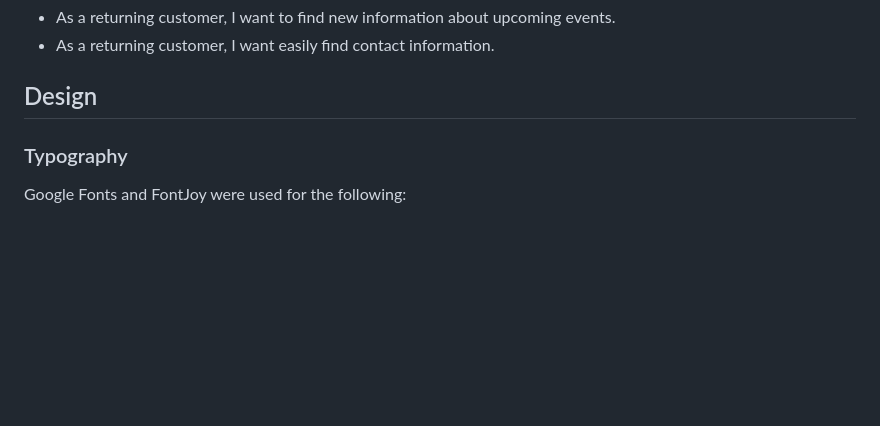
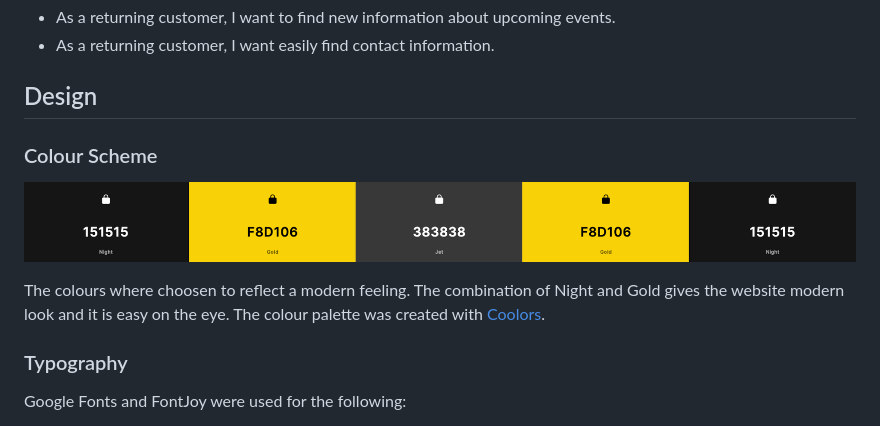
Before and after one commit to SorinPan/tuner-nation, a Markdown page: README.md, the part around the change. Rendered like a GitHub page; pictures changed too: docs/colour-palette.png (added); blank space fills up the shorter version.

Commit message:
add colour scheme to readme file

```diff
--- a/README.md
+++ b/README.md
@@ -29,6 +29,12 @@ Tuner Nation is a website that celebrates the art of tuning and all things autom
 - As a returning customer, I want easily find contact information.
 
 ## Design
+
+### Colour Scheme
+
+![Colour Palette](docs/colour-palette.png)
+
+The colours where choosen to reflect a modern feeling. The combination of Night and Gold gives the website modern look and it is easy on the eye. The colour palette was created with [Coolors](https://coolors.co/).
 
 ### Typography
 
```
